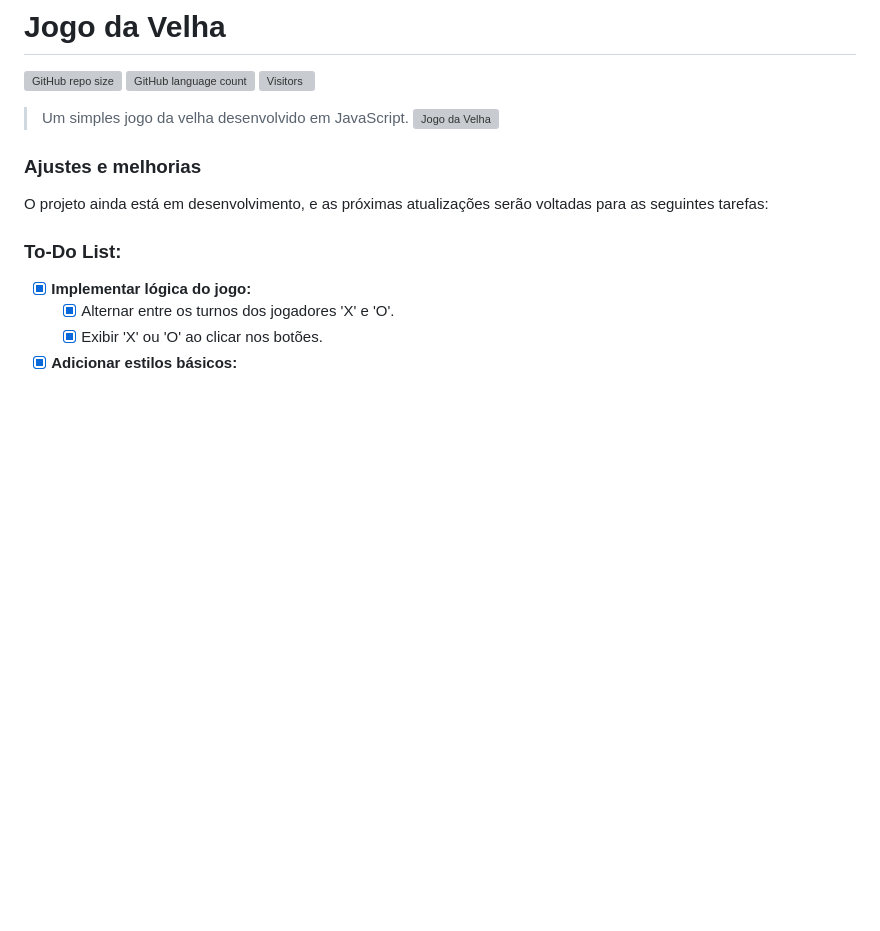
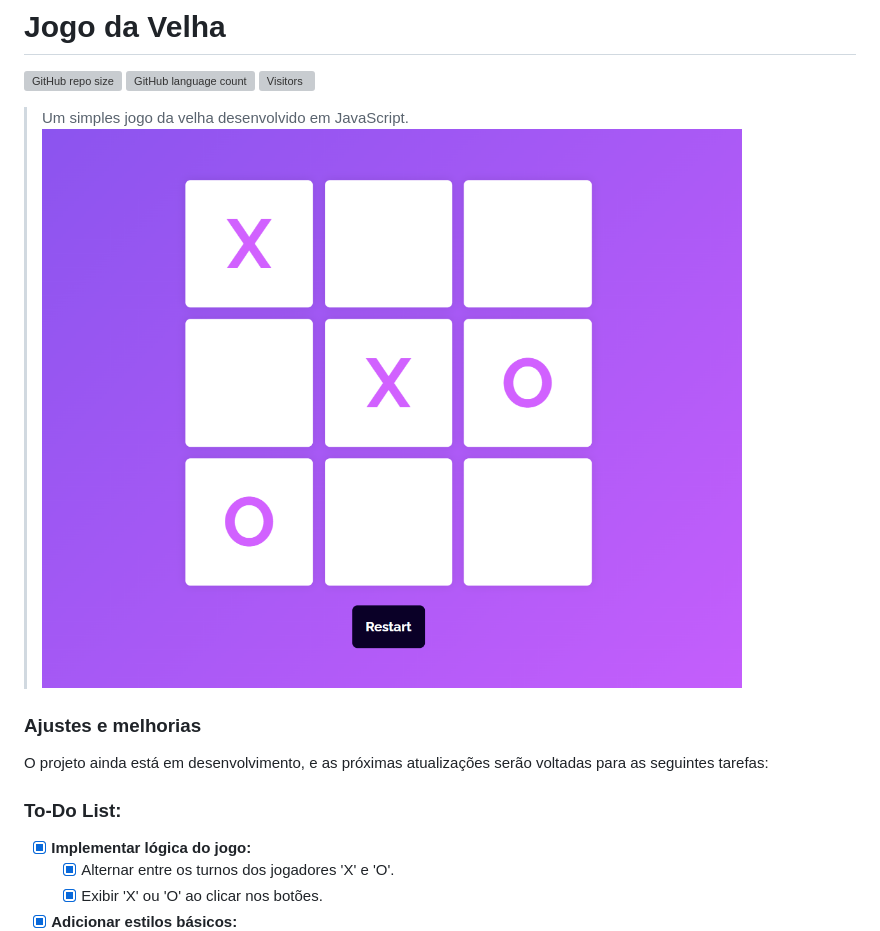
Before and after one commit to pedrocarvh/jogo-da-velha, a Markdown page: README.md, the part around the change. GitHub-like rendering; blank space fills up the shorter version; grey boxes are pictures that could not be loaded.

```diff
--- a/README.md
+++ b/README.md
@@ -4,7 +4,7 @@
 [![Visitors](https://api.visitorbadge.io/api/visitors?path=https%3A%2F%2Fgithub.com%2Fpedrocarvh%2Fjogo-da-velha&countColor=%23007ec6&labelStyle=upper)](https://visitorbadge.io/status?path=https%3A%2F%2Fgithub.com%2Fpedrocarvh%2Fjogo-da-velha)
 
 > Um simples jogo da velha desenvolvido em JavaScript.
-![Jogo da Velha](https://github.com/pedrocarvh/jogo-da-velha/jogodavelha.png)
+![Jogo da Velha](https://github.com/pedrocarvh/jogo-da-velha/blob/main/jogodavelha.png)
 
 ### Ajustes e melhorias
 
```
